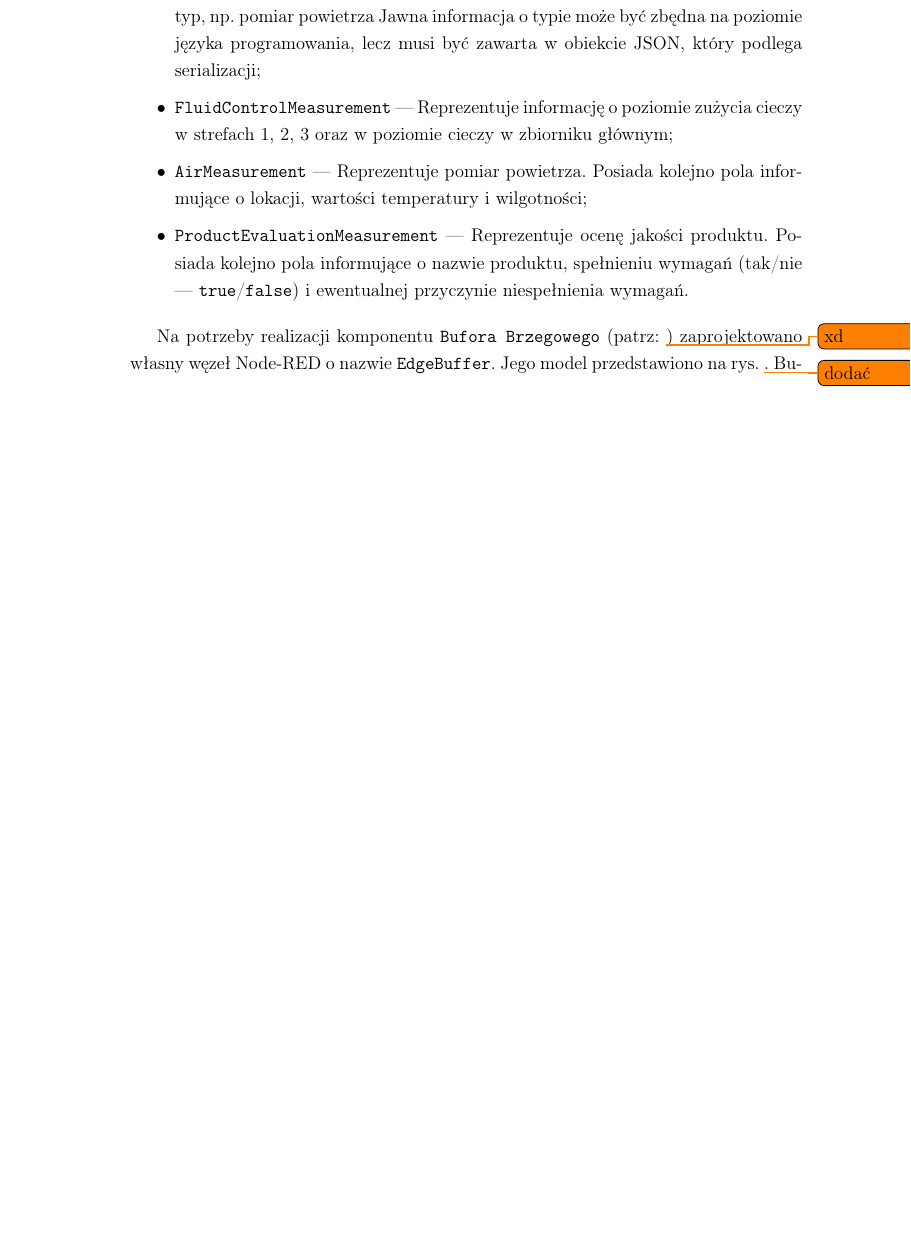
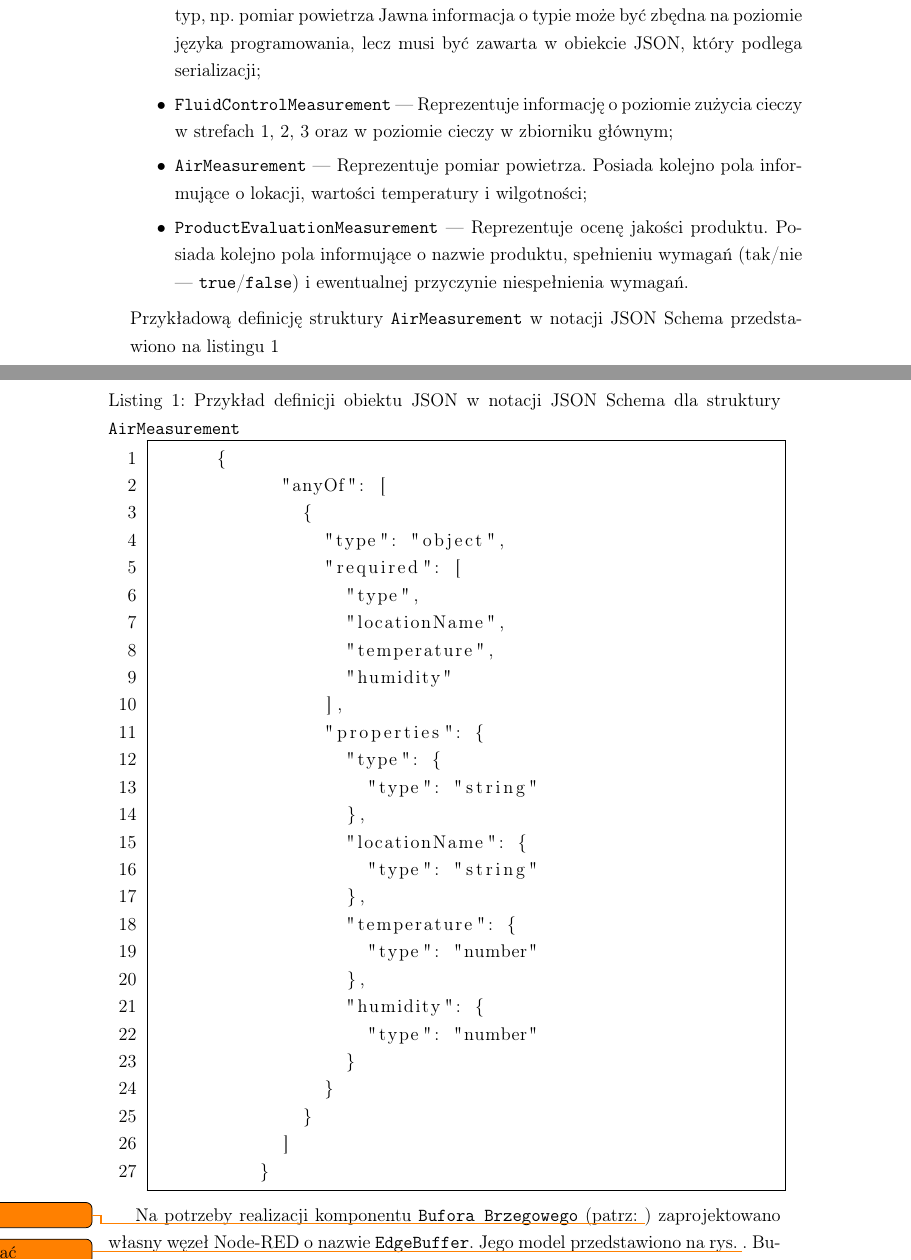
Before and after one commit to rzepkamichal/inz, a LaTeX document (inz.tex): part of page 29 of 34 before the commit and two parts of pages 29 and 30 of 35 after it, the two joined at a grey line, cut so that both start at the same text, the shorter picture padded with empty space. Compiled offline with pdfLaTeX.

Commit message:
add api-schema listing

```diff
--- a/inz.tex
+++ b/inz.tex
@@ -1172,6 +1184,39 @@ przedstawiono na rys. \todo{dodać rys}. Zdefiniowano następujące klasy:
       \item \texttt{ProductEvaluationMeasurement} --- Reprezentuje ocenę jakości produktu. Posiada kolejno pola informujące o nazwie produktu,
             spełnieniu wymagań (tak/nie --- \texttt{true}/\texttt{false}) i ewentualnej przyczynie niespełnienia wymagań.
 \end{itemize}
+\noindent Przykładową definicję struktury \texttt{AirMeasurement} w notacji
+JSON Schema przedstawiono na listingu \ref{lst:json-schema}\\
+
+\begin{lstlisting}[caption={Przykład definicji obiektu JSON w notacji JSON Schema dla
+      struktury \texttt{AirMeasurement}}, label={lst:json-schema}]
+      {
+            "anyOf": [
+              {
+                "type": "object",
+                "required": [
+                  "type",
+                  "locationName",
+                  "temperature",
+                  "humidity"
+                ],
+                "properties": {
+                  "type": {
+                    "type": "string"
+                  },
+                  "locationName": {
+                    "type": "string"
+                  },
+                  "temperature": {
+                    "type": "number"
+                  },
+                  "humidity": {
+                    "type": "number"
+                  }
+                }
+              }
+            ]
+          }
+\end{lstlisting}
 
 Na potrzeby realizacji komponentu \texttt{Bufora Brzegowego} (patrz: \todo{xd})
 zaprojektowano własny węzeł Node-RED o nazwie \texttt{EdgeBuffer}.
```
Also changed, not shown: inz.tex (12 more changed lines).
